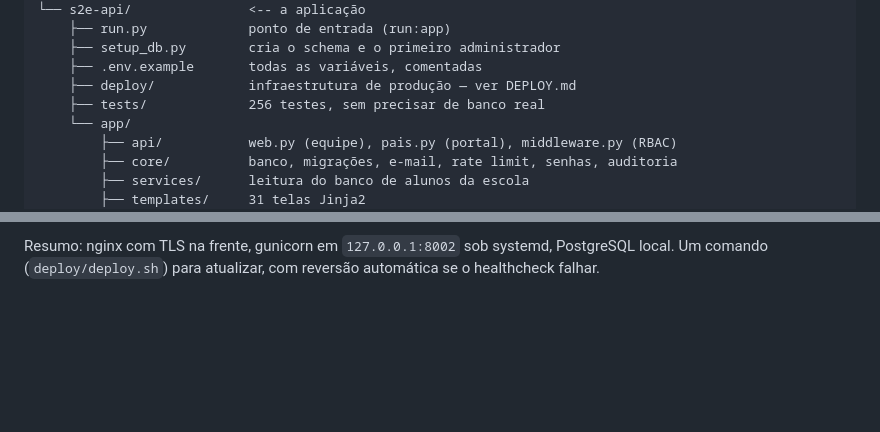
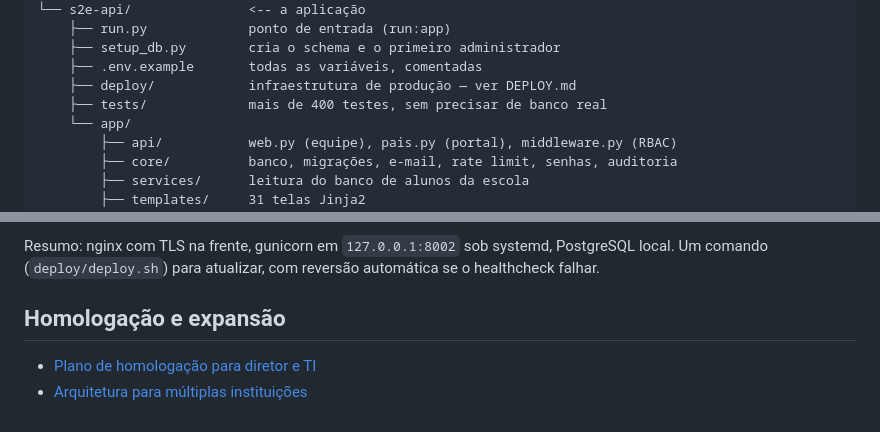
Before and after one commit to tcrosman/Projeto-Seguran-a-Liessin, a Markdown page: S2E_postgreSQL/README.md, 2 parts joined by grey strips. Drawn GitHub-style; blank space fills up the shorter version.

Commit message:
Documenta homologacao e expansao por instituicao

```diff
--- a/S2E_postgreSQL/README.md
+++ b/S2E_postgreSQL/README.md
@@ -42,7 +42,7 @@ S2E_postgreSQL/
     ├── setup_db.py        cria o schema e o primeiro administrador
     ├── .env.example       todas as variáveis, comentadas
     ├── deploy/            infraestrutura de produção — ver DEPLOY.md
-    ├── tests/             256 testes, sem precisar de banco real
+    ├── tests/             mais de 400 testes, sem precisar de banco real
     └── app/
         ├── api/           web.py (equipe), pais.py (portal), middleware.py (RBAC)
         ├── core/          banco, migrações, e-mail, rate limit, senhas, auditoria
@@ -157,3 +157,8 @@ zero, operação, backup, restauração e diagnóstico.
 Resumo: nginx com TLS na frente, gunicorn em `127.0.0.1:8002` sob systemd, PostgreSQL
 local. Um comando (`deploy/deploy.sh`) para atualizar, com reversão automática se o
 healthcheck falhar.
+
+## Homologação e expansão
+
+- [Plano de homologação para diretor e TI](docs/PLANO_HOMOLOGACAO.md)
+- [Arquitetura para múltiplas instituições](docs/ARQUITETURA_MULTIINSTITUICAO.md)
```
Also changed, not shown: S2E_postgreSQL/docs/ARQUITETURA_MULTIINSTITUICAO.md (added, +43 -0 lines), S2E_postgreSQL/docs/PLANO_HOMOLOGACAO.md (added, +61 -0 lines).
